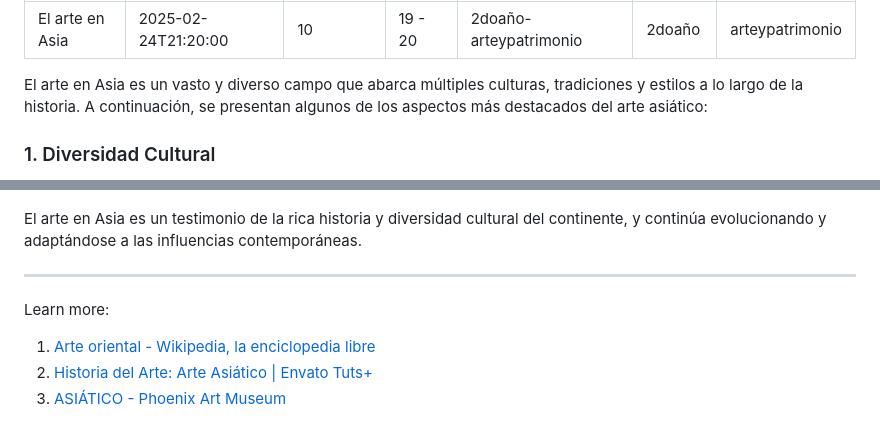
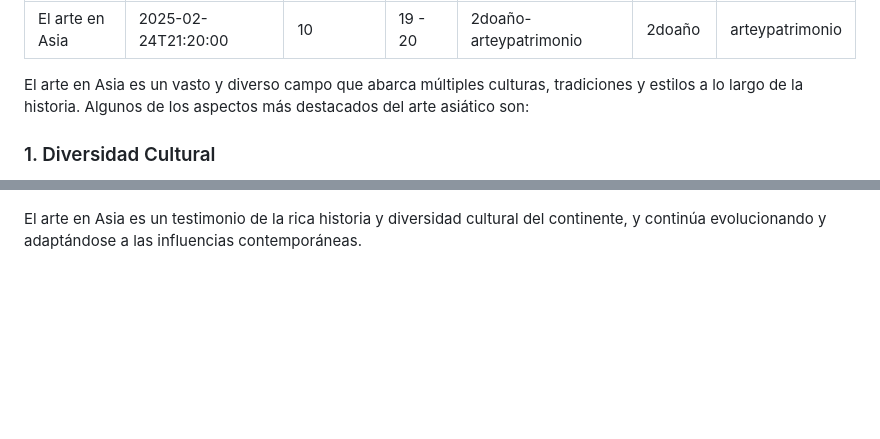
Before and after one commit to Eliezer516/clases, a Markdown page: src/clases/el-arte-en-asia.md, 2 parts joined by grey strips. Rendered like a GitHub page; blank space fills up the shorter version.

Commit message:
Update 2doaño - arteypatrimonio “el-arte-en-asia”

```diff
--- a/src/clases/el-arte-en-asia.md
+++ b/src/clases/el-arte-en-asia.md
@@ -7,7 +7,7 @@ sveltiafilter: 2doaño-arteypatrimonio
 seccion: 2doaño
 area: arteypatrimonio
 ---
-El arte en Asia es un vasto y diverso campo que abarca múltiples culturas, tradiciones y estilos a lo largo de la historia. A continuación, se presentan algunos de los aspectos más destacados del arte asiático:
+El arte en Asia es un vasto y diverso campo que abarca múltiples culturas, tradiciones y estilos a lo largo de la historia. Algunos de los aspectos más destacados del arte asiático son:
 
 ### 1. Diversidad Cultural
 
@@ -43,9 +45,2 @@ La caligrafía es una forma de arte altamente valorada en Asia, especialmente en
 
 El arte en Asia es un testimonio de la rica historia y diversidad cultural del continente, y continúa evolucionando y adaptándose a las influencias contemporáneas.
-
----
-Learn more:
-
-1. [Arte oriental - Wikipedia, la enciclopedia libre](https://es.wikipedia.org/wiki/Arte_oriental)
-2. [Historia del Arte: Arte Asiático | Envato Tuts+](https://design.tutsplus.com/es/articles/art-history-asian--cms-27815)
-3. [ASIÁTICO - Phoenix Art Museum](https://phxart.org/es/arte/colecciones/asiatico/)
```
Also changed, not shown: other parts of src/clases/el-arte-en-asia.md (+10 -8 lines).
